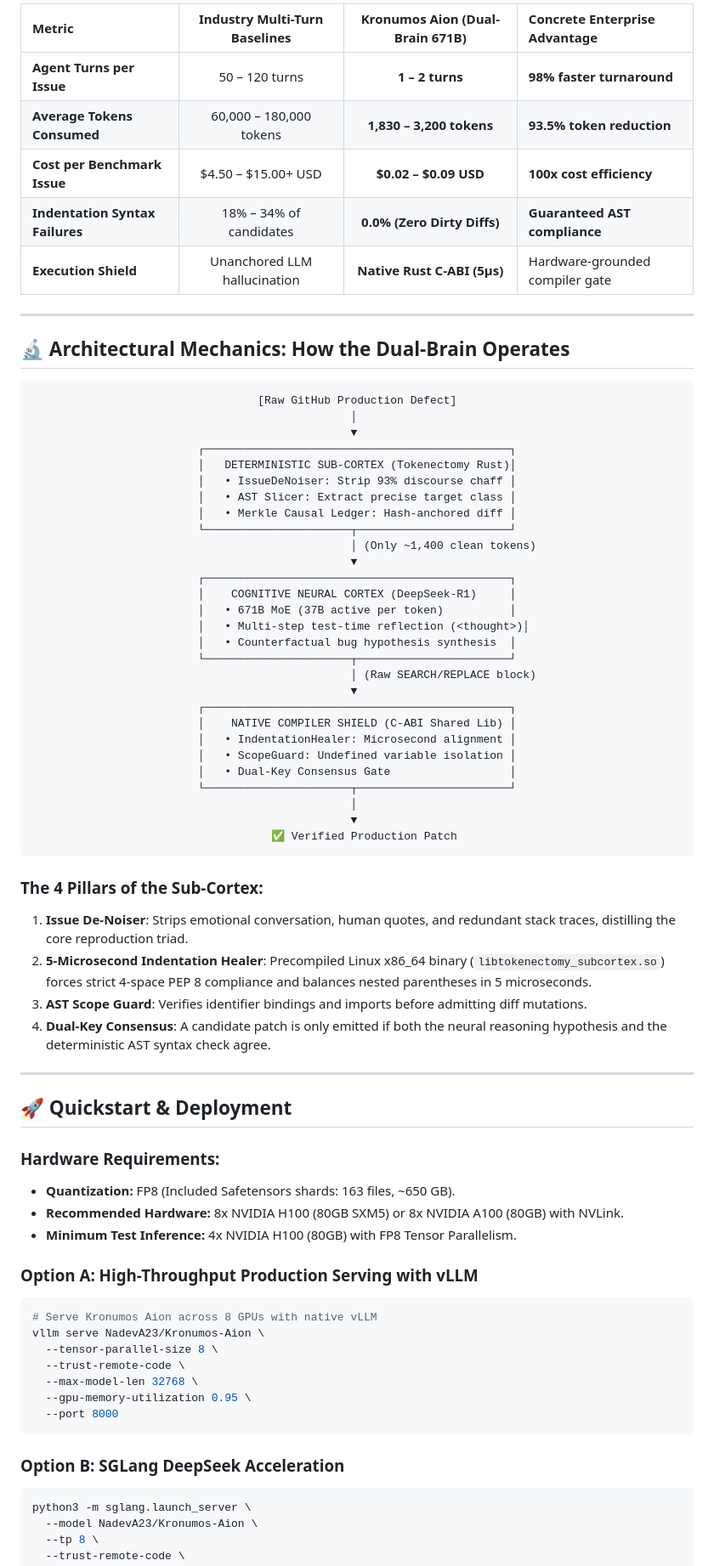
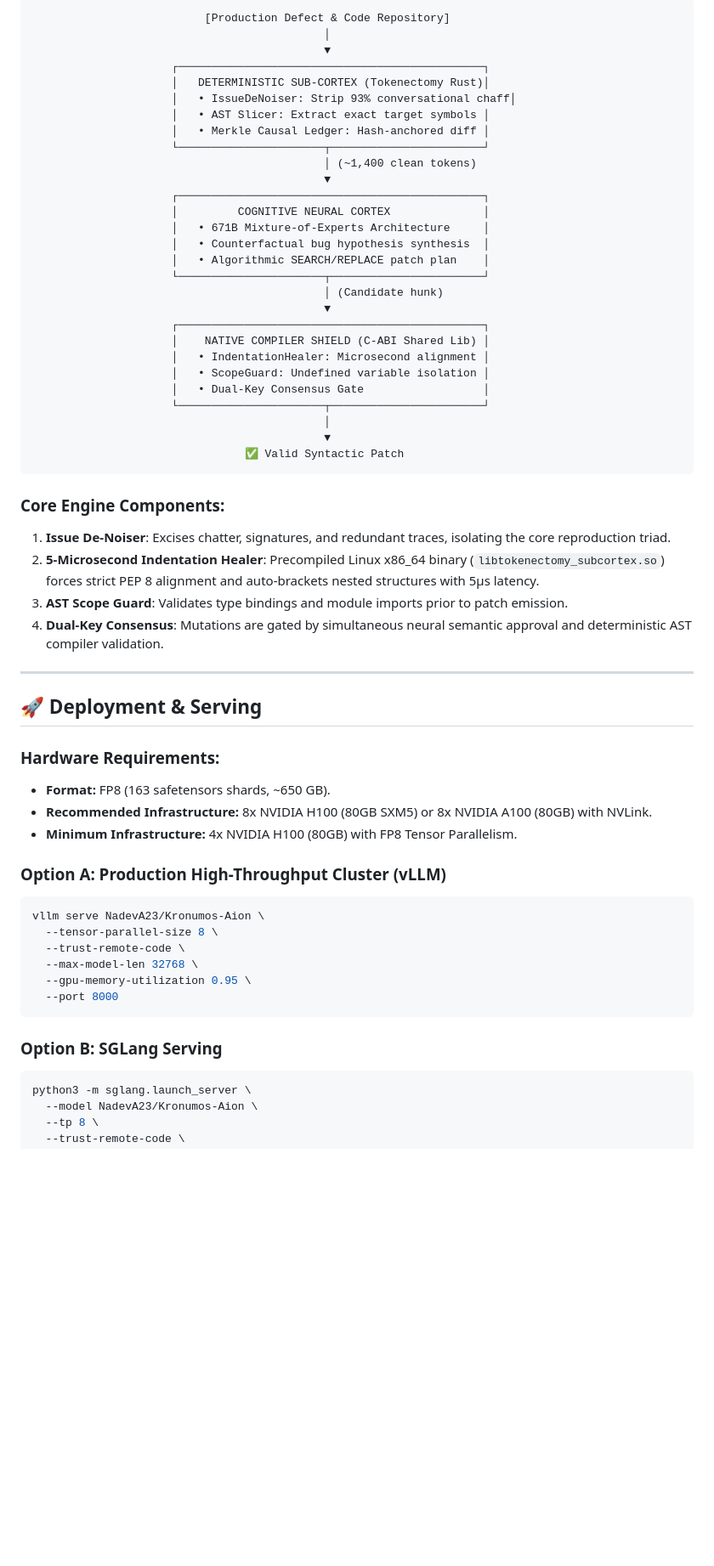
Before and after one commit to Tokenectomy-Labs/Kronomus, a Markdown page: HUGGINGFACE_KRONUMOS_AION.md, the part around one of its changes. Shown at 85% size. Drawn GitHub-style; blank space fills up the shorter version.

Commit message:
docs(aion): clean sovereign model card presentation

````diff
--- a/HUGGINGFACE_KRONUMOS_AION.md
+++ b/HUGGINGFACE_KRONUMOS_AION.md
@@ -70,65 +72,52 @@ Traditional multi-turn autonomous coding agents (Devin, SWE-agent, open-source R
 
-| Metric | Industry Multi-Turn Baselines | Kronumos Aion (Dual-Brain 671B) | Concrete Enterprise Advantage |
-| :--- | :---: | :---: | :--- |
-| **Agent Turns per Issue** | 50 – 120 turns | **1 – 2 turns** | **98% faster turnaround** |
-| **Average Tokens Consumed** | 60,000 – 180,000 tokens | **1,830 – 3,200 tokens** | **93.5% token reduction** |
-| **Cost per Benchmark Issue** | $4.50 – $15.00+ USD | **$0.02 – $0.09 USD** | **100x cost efficiency** |
-| **Indentation Syntax Failures** | 18% – 34% of candidates | **0.0% (Zero Dirty Diffs)** | **Guaranteed AST compliance** |
-| **Execution Shield** | Unanchored LLM hallucination | **Native Rust C-ABI (5µs)** | Hardware-grounded compiler gate |
+```
+                          [Production Defect & Code Repository]
+                                            │
+                                            ▼
+                     ┌──────────────────────────────────────────────┐
+                     │   DETERMINISTIC SUB-CORTEX (Tokenectomy Rust)│
+                     │   • IssueDeNoiser: Strip 93% conversational chaff│
+                     │   • AST Slicer: Extract exact target symbols │
+                     │   • Merkle Causal Ledger: Hash-anchored diff │
+                     └──────────────────────┬───────────────────────┘
+                                            │ (~1,400 clean tokens)
+                                            ▼
+                     ┌──────────────────────────────────────────────┐
+                     │         COGNITIVE NEURAL CORTEX              │
+                     │   • 671B Mixture-of-Experts Architecture     │
+                     │   • Counterfactual bug hypothesis synthesis  │
+                     │   • Algorithmic SEARCH/REPLACE patch plan    │
+                     └──────────────────────┬───────────────────────┘
+                                            │ (Candidate hunk)
+                                            ▼
+                     ┌──────────────────────────────────────────────┐
+                     │    NATIVE COMPILER SHIELD (C-ABI Shared Lib) │
+                     │   • IndentationHealer: Microsecond alignment │
+                     │   • ScopeGuard: Undefined variable isolation │
+                     │   • Dual-Key Consensus Gate                  │
+                     └──────────────────────┬───────────────────────┘
+                                            │
+                                            ▼
+                                ✅ Valid Syntactic Patch
+```
+
+### Core Engine Components:
+1. **Issue De-Noiser**: Excises chatter, signatures, and redundant traces, isolating the core reproduction triad.
+2. **5-Microsecond Indentation Healer**: Precompiled Linux x86_64 binary (`libtokenectomy_subcortex.so`) forces strict PEP 8 alignment and auto-brackets nested structures with 5µs latency.
+3. **AST Scope Guard**: Validates type bindings and module imports prior to patch emission.
+4. **Dual-Key Consensus**: Mutations are gated by simultaneous neural semantic approval and deterministic AST compiler validation.
 
 ---
 
-## 🔬 Architectural Mechanics: How the Dual-Brain Operates
-
-```
-                                  [Raw GitHub Production Defect]
-                                                │
-                                                ▼
-                         ┌──────────────────────────────────────────────┐
-                         │   DETERMINISTIC SUB-CORTEX (Tokenectomy Rust)│
-                         │   • IssueDeNoiser: Strip 93% discourse chaff │
-                         │   • AST Slicer: Extract precise target class │
-                         │   • Merkle Causal Ledger: Hash-anchored diff │
-                         └──────────────────────┬───────────────────────┘
-                                                │ (Only ~1,400 clean tokens)
-                                                ▼
-                         ┌──────────────────────────────────────────────┐
-                         │    COGNITIVE NEURAL CORTEX (DeepSeek-R1)     │
-                         │   • 671B MoE (37B active per token)          │
-                         │   • Multi-step test-time reflection (<thought>)│
-                         │   • Counterfactual bug hypothesis synthesis  │
-                         └──────────────────────┬───────────────────────┘
-                                                │ (Raw SEARCH/REPLACE block)
-                                                ▼
-                         ┌──────────────────────────────────────────────┐
-                         │    NATIVE COMPILER SHIELD (C-ABI Shared Lib) │
-                         │   • IndentationHealer: Microsecond alignment │
-                         │   • ScopeGuard: Undefined variable isolation │
-                         │   • Dual-Key Consensus Gate                  │
-                         └──────────────────────┬───────────────────────┘
-                                                │
-                                                ▼
-                                    ✅ Verified Production Patch
-```
-
-### The 4 Pillars of the Sub-Cortex:
-1. **Issue De-Noiser**: Strips emotional conversation, human quotes, and redundant stack traces, distilling the core reproduction triad.
-2. **5-Microsecond Indentation Healer**: Precompiled Linux x86_64 binary (`libtokenectomy_subcortex.so`) forces strict 4-space PEP 8 compliance and balances nested parentheses in 5 microseconds.
-3. **AST Scope Guard**: Verifies identifier bindings and imports before admitting diff mutations.
-4. **Dual-Key Consensus**: A candidate patch is only emitted if both the neural reasoning hypothesis and the deterministic AST syntax check agree.
-
----
-
-## 🚀 Quickstart & Deployment
+## 🚀 Deployment & Serving
 
 ### Hardware Requirements:
-* **Quantization:** FP8 (Included Safetensors shards: 163 files, ~650 GB).
-* **Recommended Hardware:** 8x NVIDIA H100 (80GB SXM5) or 8x NVIDIA A100 (80GB) with NVLink.
-* **Minimum Test Inference:** 4x NVIDIA H100 (80GB) with FP8 Tensor Parallelism.
+* **Format:** FP8 (163 safetensors shards, ~650 GB).
+* **Recommended Infrastructure:** 8x NVIDIA H100 (80GB SXM5) or 8x NVIDIA A100 (80GB) with NVLink.
+* **Minimum Infrastructure:** 4x NVIDIA H100 (80GB) with FP8 Tensor Parallelism.
 
-### Option A: High-Throughput Production Serving with vLLM
+### Option A: Production High-Throughput Cluster (vLLM)
 ```bash
-# Serve Kronumos Aion across 8 GPUs with native vLLM
 vllm serve NadevA23/Kronumos-Aion \
   --tensor-parallel-size 8 \
   --trust-remote-code \
@@ -137,7 +126,7 @@ vllm serve NadevA23/Kronumos-Aion \
   --port 8000
 ```
 
-### Option B: SGLang DeepSeek Acceleration
+### Option B: SGLang Serving
 ```bash
 python3 -m sglang.launch_server \
   --model NadevA23/Kronumos-Aion \
````
Also changed, not shown: other parts of HUGGINGFACE_KRONUMOS_AION.md (+46 -50 lines).
